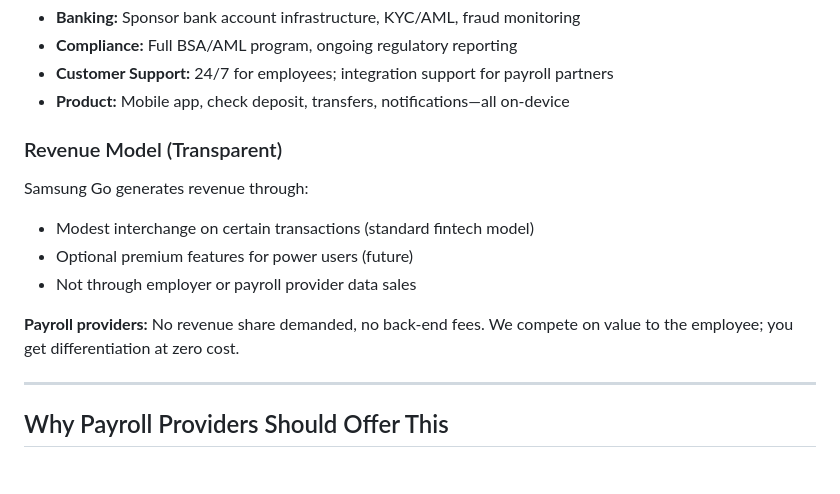
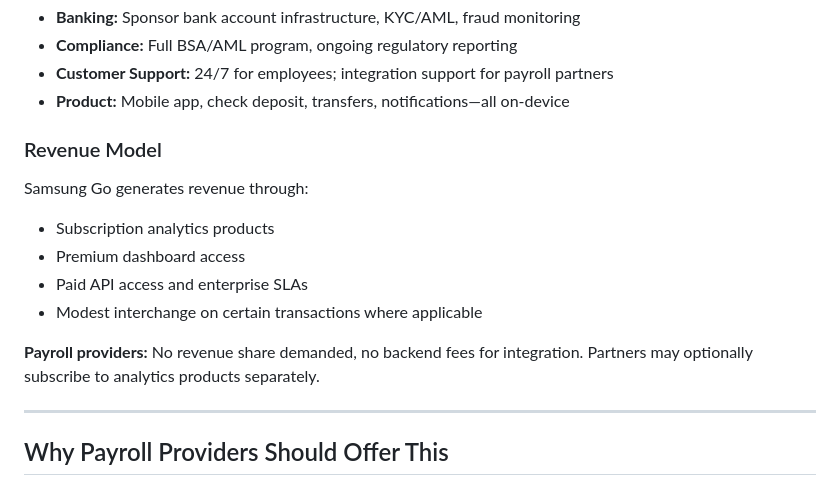
Before and after one commit to InfinityDe4ug/samsung-go-business, a Markdown page: PAYROLL_PARTNERSHIP.md, the part around one of its changes. GitHub-like rendering.

Commit message:
Update monetization docs to include analytics products and revenue model

```diff
--- a/PAYROLL_PARTNERSHIP.md
+++ b/PAYROLL_PARTNERSHIP.md
@@ -88,14 +153,15 @@ Employee Samsung Galaxy Device
 - **Customer Support:** 24/7 for employees; integration support for payroll partners
 - **Product:** Mobile app, check deposit, transfers, notifications—all on-device
 
-### Revenue Model (Transparent)
+### Revenue Model
 
 Samsung Go generates revenue through:
-- Modest interchange on certain transactions (standard fintech model)
-- Optional premium features for power users (future)
-- Not through employer or payroll provider data sales
+- Subscription analytics products
+- Premium dashboard access
+- Paid API access and enterprise SLAs
+- Modest interchange on certain transactions where applicable
 
-**Payroll providers:** No revenue share demanded, no back-end fees. We compete on value to the employee; you get differentiation at zero cost.
+**Payroll providers:** No revenue share demanded, no backend fees for integration. Partners may optionally subscribe to analytics products separately.
 
 ---
 
```
Also changed, not shown: other parts of PAYROLL_PARTNERSHIP.md (+65 -0 lines).
